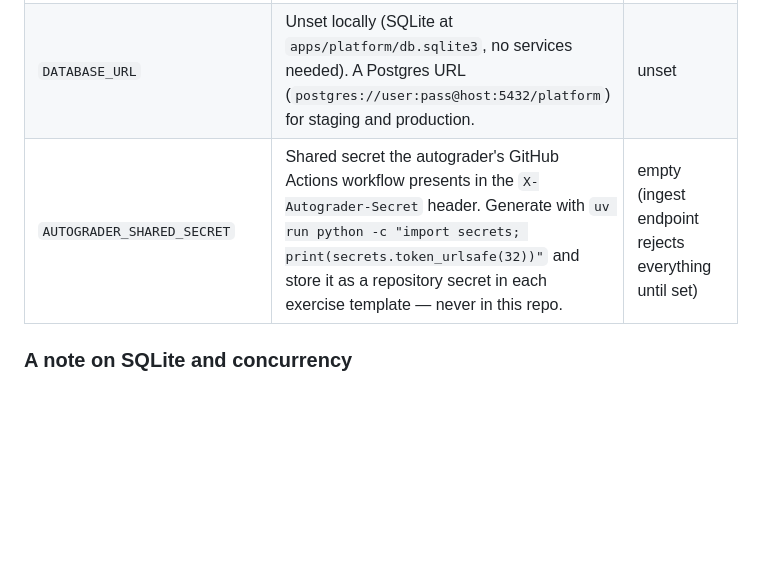
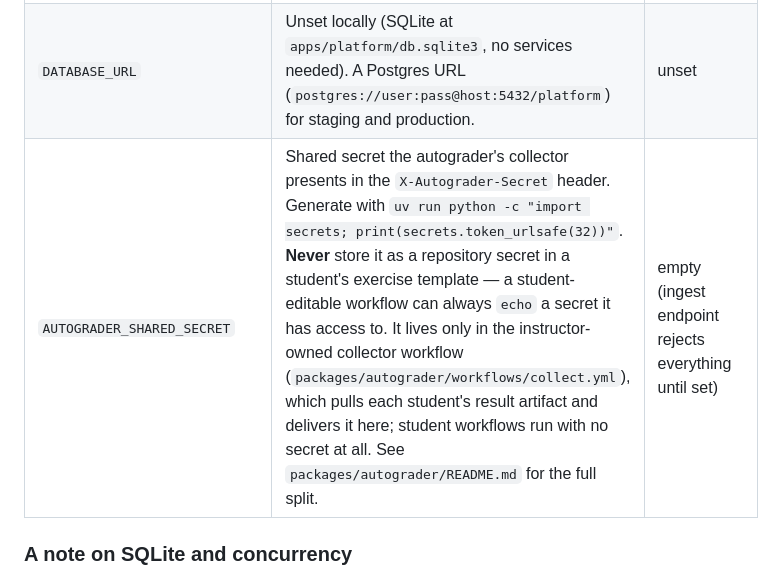
Before and after one commit to MrKotov/agentic-web-course, a Markdown page: apps/platform/README.md, the part around the change. Drawn GitHub-style; blank space fills up the shorter version.

Commit message:
Fix platform README's secret-handling guidance to match AC5
apps/platform/README.md told instructors to store the shared secret as a
repository secret in each exercise template. That is exactly what
handover/04-autograder.spec.md's acceptance criterion 5 rules out: a
student-editable workflow can always echo a secret it has access to.

packages/autograder now implements the split documented here: student
workflows run with no secret and upload a result artifact, and a
separate instructor-owned collector workflow holds the secret and
delivers results. This brings the platform side of the docs in line with
that design instead of contradicting it.

Co-Authored-By: Claude Sonnet 5 <noreply@anthropic.com>

```diff
--- a/apps/platform/README.md
+++ b/apps/platform/README.md
@@ -51,7 +51,7 @@ never committed (see the repo's root `.gitignore`).
 | `DJANGO_CSRF_TRUSTED_ORIGINS` | Comma-separated `https://` origins Django trusts for CSRF (needed once the admin and student forms are served over a real domain). | empty |
 | `DJANGO_SECURE_SSL_REDIRECT` | Redirect http to https when `DJANGO_DEBUG=0`. Set to `0` only behind a TLS-terminating proxy that already redirects. | `1` |
 | `DATABASE_URL` | Unset locally (SQLite at `apps/platform/db.sqlite3`, no services needed). A Postgres URL (`postgres://user:pass@host:5432/platform`) for staging and production. | unset |
-| `AUTOGRADER_SHARED_SECRET` | Shared secret the autograder's GitHub Actions workflow presents in the `X-Autograder-Secret` header. Generate with `uv run python -c "import secrets; print(secrets.token_urlsafe(32))"` and store it as a repository secret in each exercise template — never in this repo. | empty (ingest endpoint rejects everything until set) |
+| `AUTOGRADER_SHARED_SECRET` | Shared secret the autograder's collector presents in the `X-Autograder-Secret` header. Generate with `uv run python -c "import secrets; print(secrets.token_urlsafe(32))"`. **Never** store it as a repository secret in a student's exercise template — a student-editable workflow can always `echo` a secret it has access to. It lives only in the instructor-owned collector workflow (`packages/autograder/workflows/collect.yml`), which pulls each student's result artifact and delivers it here; student workflows run with no secret at all. See `packages/autograder/README.md` for the full split. | empty (ingest endpoint rejects everything until set) |
 
 ### A note on SQLite and concurrency
 
```
